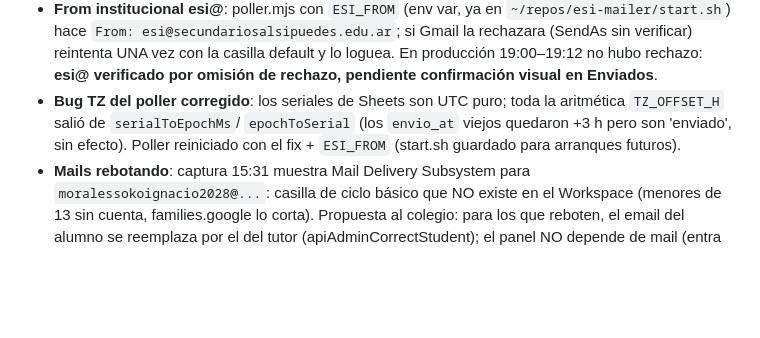
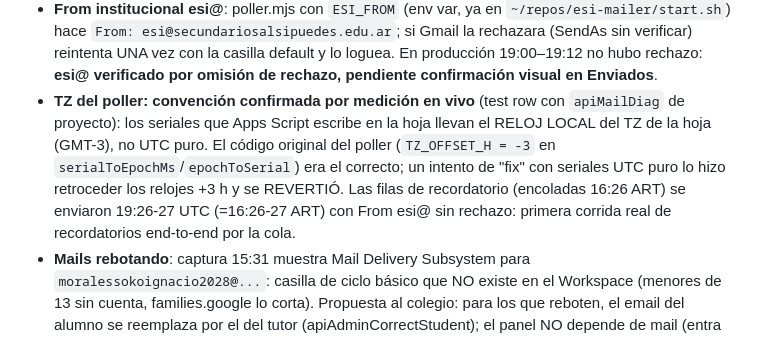
Before and after one commit to Lxchoooo/esi-inscripcion-demo, a Markdown page: AGENTS.md, the part around the change. Rendered like a GitHub page; blank space fills up the shorter version.

Commit message:
docs: correccion de la ronda TZ del poller (la convencion local -3 era la correcta, medido en vivo)

```diff
--- a/AGENTS.md
+++ b/AGENTS.md
@@ -316,11 +316,15 @@ curl -fsSL "https://lxchoooo.github.io/esi-inscripcion-demo/?v=$(date +%s)" \
   verificar) reintenta UNA vez con la casilla default y lo loguea. En
   producción 19:00–19:12 no hubo rechazo: **esi@ verificado por omisión
   de rechazo, pendiente confirmación visual en Enviados**.
-- **Bug TZ del poller corregido**: los seriales de Sheets son UTC puro;
-  toda la aritmética `TZ_OFFSET_H` salió de `serialToEpochMs`/
-  `epochToSerial` (los `envio_at` viejos quedaron +3 h pero son
-  'enviado', sin efecto). Poller reiniciado con el fix + `ESI_FROM`
-  (start.sh guardado para arranques futuros).
+- **TZ del poller: convención confirmada por medición en vivo** (test
+  row con `apiMailDiag` de proyecto): los seriales que Apps Script
+  escribe en la hoja llevan el RELOJ LOCAL del TZ de la hoja (GMT-3),
+  no UTC puro. El código original del poller (`TZ_OFFSET_H = -3` en
+  `serialToEpochMs`/`epochToSerial`) era el correcto; un intento de
+  "fix" con seriales UTC puro lo hizo retroceder los relojes +3 h y
+  se REVERTIÓ. Las filas de recordatorio (encoladas 16:26 ART) se
+  enviaron 19:26-27 UTC (=16:26-27 ART) con From esi@ sin rechazo:
+  primera corrida real de recordatorios end-to-end por la cola.
 - **Mails rebotando**: captura 15:31 muestra Mail Delivery Subsystem
   para `moralessokoignacio2028@...`: casilla de ciclo básico que NO
   existe en el Workspace (menores de 13 sin cuenta, families.google lo
```
